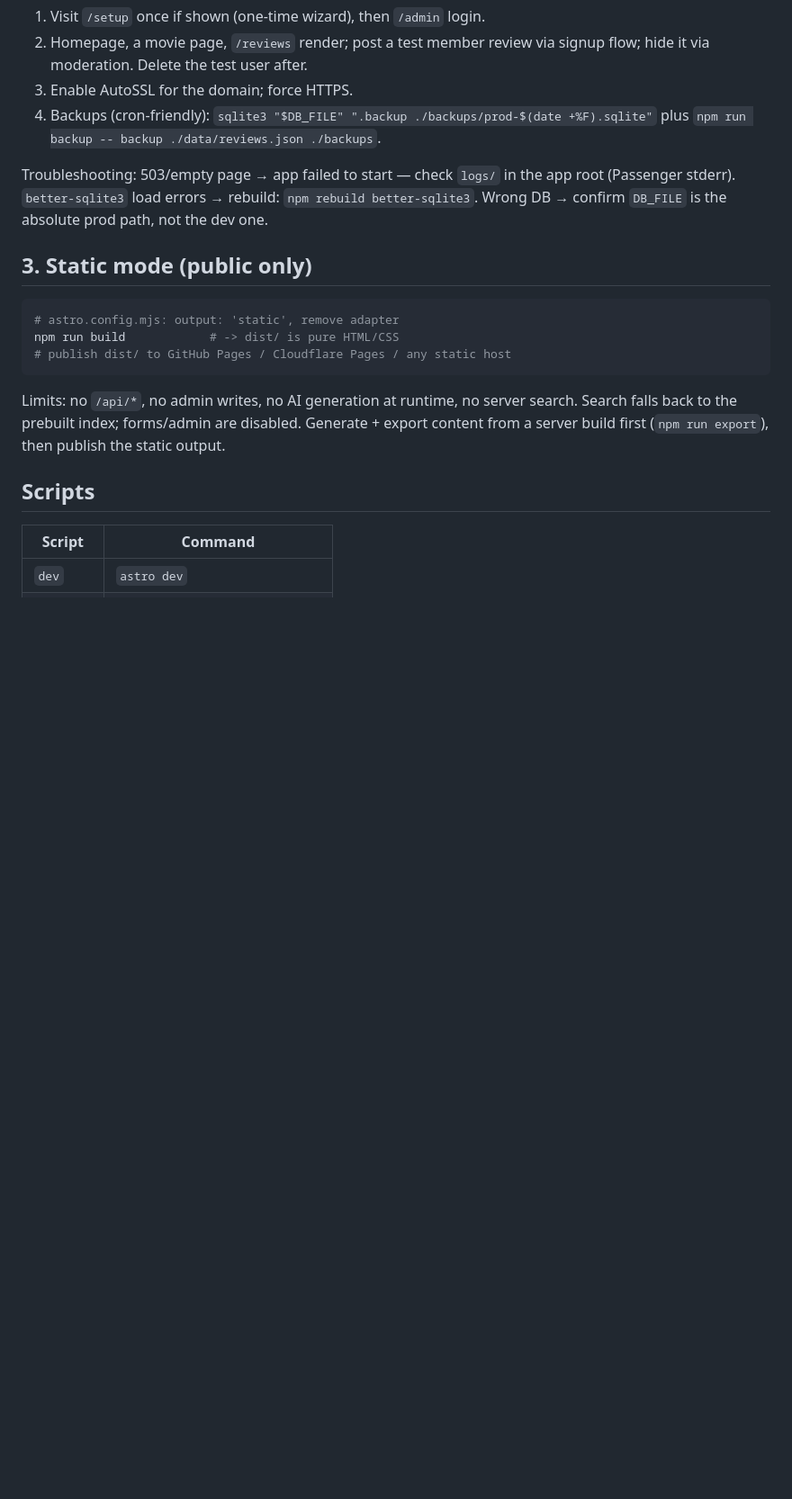
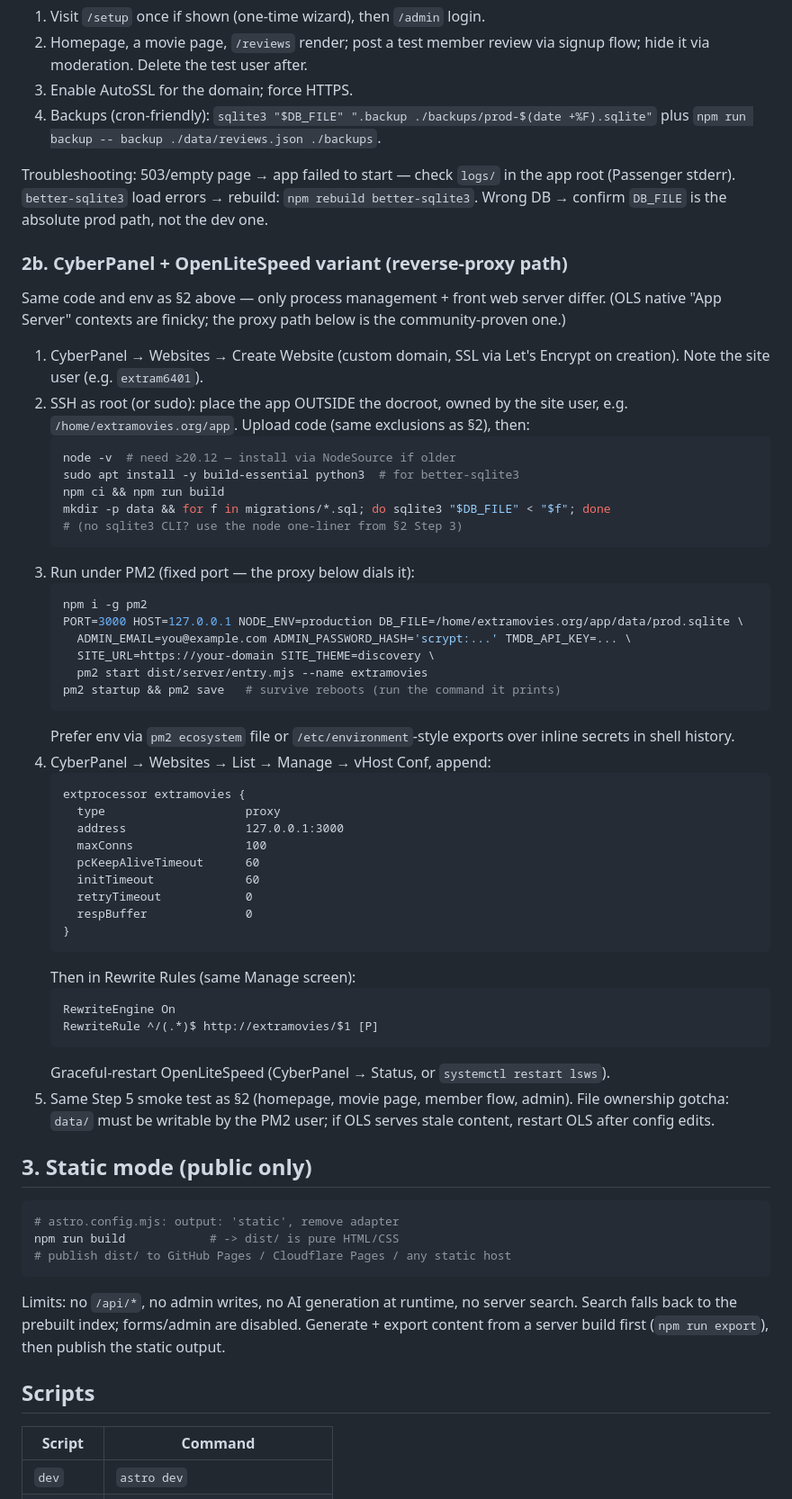
Before and after one commit to devrahmanbd/extramovies, a Markdown page: docs/DEPLOY.md, the part around the change. Shown at 90% size. Drawn GitHub-style; blank space fills up the shorter version.

Commit message:
DEPLOY: CyberPanel + OpenLiteSpeed reverse-proxy variant (§2b)

````diff
--- a/docs/DEPLOY.md
+++ b/docs/DEPLOY.md
@@ -120,6 +120,57 @@ Troubleshooting: 503/empty page → app failed to start — check `logs/` in the
 app root (Passenger stderr). `better-sqlite3` load errors → rebuild:
 `npm rebuild better-sqlite3`. Wrong DB → confirm `DB_FILE` is the absolute
 prod path, not the dev one.
+
+### 2b. CyberPanel + OpenLiteSpeed variant (reverse-proxy path)
+
+Same code and env as §2 above — only process management + front web server
+differ. (OLS native "App Server" contexts are finicky; the proxy path below
+is the community-proven one.)
+
+1. CyberPanel → Websites → Create Website (custom domain, SSL via Let's
+   Encrypt on creation). Note the site user (e.g. `extram6401`).
+2. SSH as root (or sudo): place the app OUTSIDE the docroot, owned by the
+   site user, e.g. `/home/extramovies.org/app`. Upload code (same exclusions
+   as §2), then:
+   ```bash
+   node -v  # need ≥20.12 — install via NodeSource if older
+   sudo apt install -y build-essential python3  # for better-sqlite3
+   npm ci && npm run build
+   mkdir -p data && for f in migrations/*.sql; do sqlite3 "$DB_FILE" < "$f"; done
+   # (no sqlite3 CLI? use the node one-liner from §2 Step 3)
+   ```
+3. Run under PM2 (fixed port — the proxy below dials it):
+   ```bash
+   npm i -g pm2
+   PORT=3000 HOST=127.0.0.1 NODE_ENV=production DB_FILE=/home/extramovies.org/app/data/prod.sqlite \
+     ADMIN_EMAIL=you@example.com ADMIN_PASSWORD_HASH='scrypt:...' TMDB_API_KEY=... \
+     SITE_URL=https://your-domain SITE_THEME=discovery \
+     pm2 start dist/server/entry.mjs --name extramovies
+   pm2 startup && pm2 save   # survive reboots (run the command it prints)
+   ```
+   Prefer env via `pm2 ecosystem` file or `/etc/environment`-style exports over
+   inline secrets in shell history.
+4. CyberPanel → Websites → List → Manage → vHost Conf, append:
+   ```
+   extprocessor extramovies {
+     type                    proxy
+     address                 127.0.0.1:3000
+     maxConns                100
+     pcKeepAliveTimeout      60
+     initTimeout             60
+     retryTimeout            0
+     respBuffer              0
+   }
+   ```
+   Then in Rewrite Rules (same Manage screen):
+   ```
+   RewriteEngine On
+   RewriteRule ^/(.*)$ http://extramovies/$1 [P]
+   ```
+   Graceful-restart OpenLiteSpeed (CyberPanel → Status, or `systemctl restart lsws`).
+5. Same Step 5 smoke test as §2 (homepage, movie page, member flow, admin).
+   File ownership gotcha: `data/` must be writable by the PM2 user; if OLS
+   serves stale content, restart OLS after config edits.
 
 ## 3. Static mode (public only)
 
````
